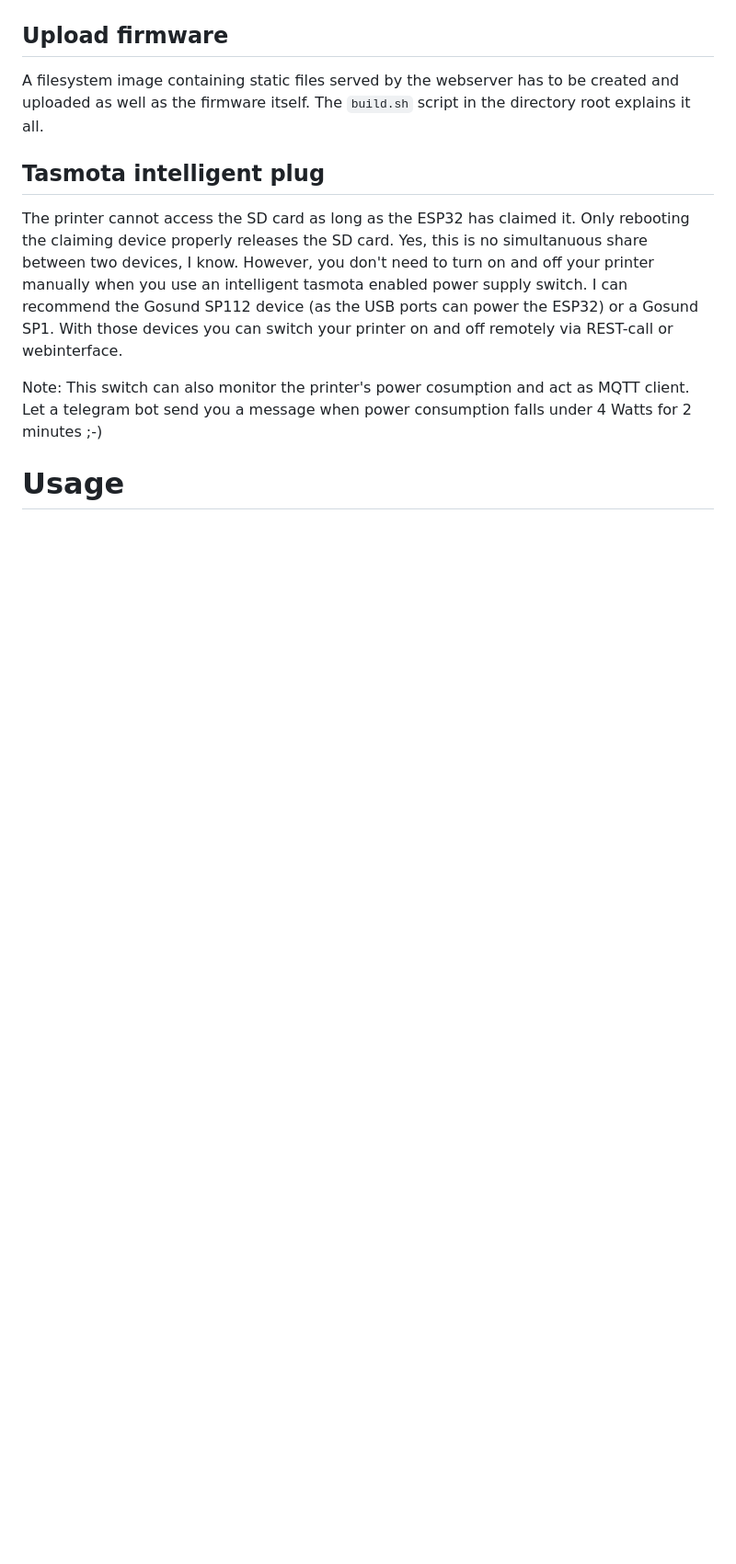
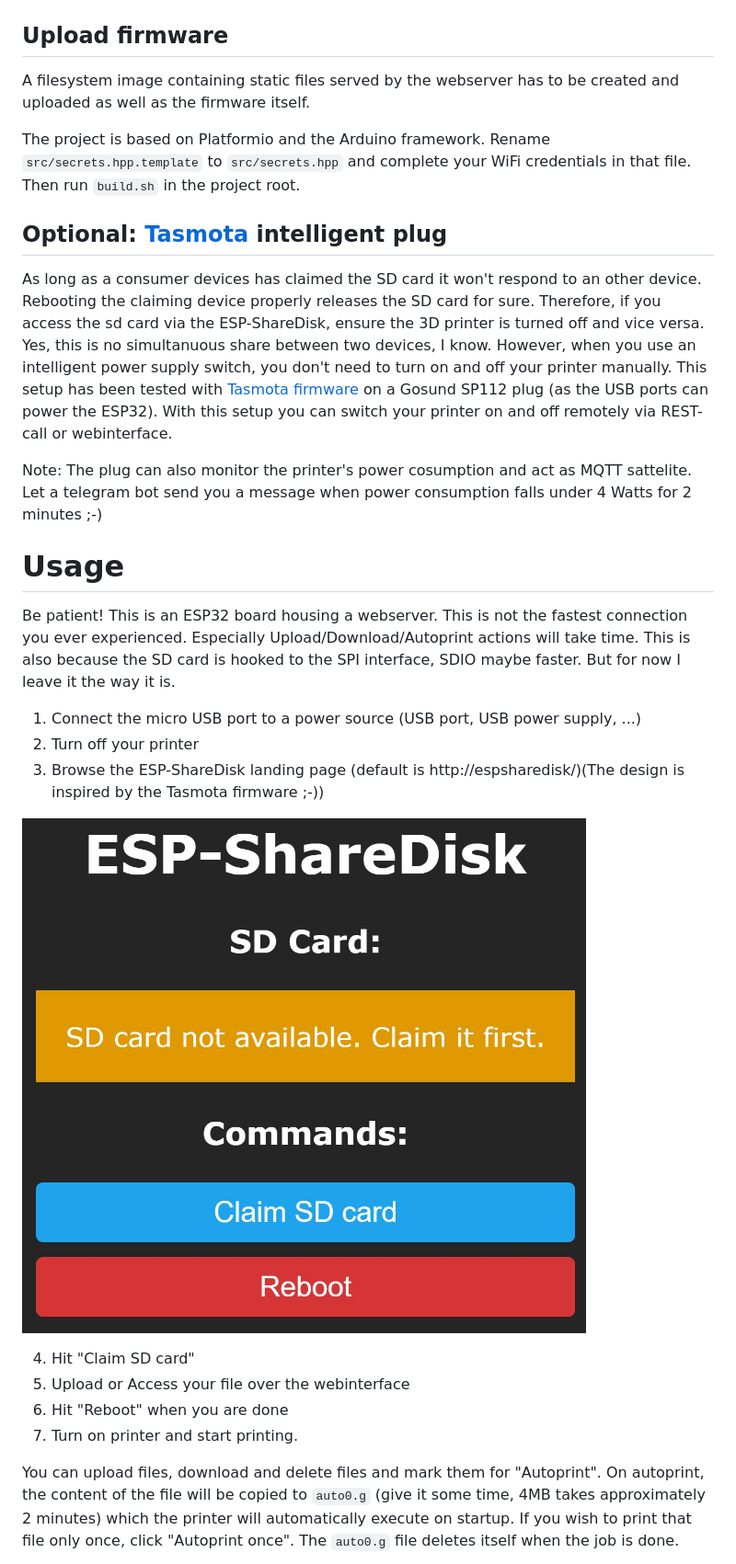
Before and after one commit to siochs/ESP-ShareDisk, a Markdown page: README.md, the part around one of its changes. Shown at 92% size. Drawn GitHub-style; blank space fills up the shorter version.

```diff
--- a/README.md
+++ b/README.md
@@ -37,11 +49,28 @@ You may pack the whole thing so that the cables won't brake on the first touch.
 ![Disable VDD supply](documentation/pack.jpg)
 
 ## Upload firmware
-A filesystem image containing static files served by the webserver has to be created and uploaded as well as the firmware itself. The `build.sh` script in the directory root explains it all.
+A filesystem image containing static files served by the webserver has to be created and uploaded as well as the firmware itself.
 
-## Tasmota intelligent plug
-The printer cannot access the SD card as long as the ESP32 has claimed it. Only rebooting the claiming device properly releases the SD card. Yes, this is no simultanuous share between two devices, I know. However, you don't need to turn on and off your printer manually when you use an intelligent tasmota enabled power supply switch. I can recommend the Gosund SP112 device (as the USB ports can power the ESP32) or a Gosund SP1. With those devices you can switch your printer on and off remotely via REST-call or webinterface.
+The project is based on Platformio and the Arduino framework. Rename `src/secrets.hpp.template` to `src/secrets.hpp` and complete your WiFi credentials in that file. Then run `build.sh` in the project root.
 
-Note: This switch can also monitor the printer's power cosumption and act as MQTT client. Let a telegram bot send you a message when power consumption falls under 4 Watts for 2 minutes ;-)
+## Optional: [Tasmota](https://github.com/arendst/Tasmota) intelligent plug
+As long as a consumer devices has claimed the SD card it won't respond to an other device. Rebooting the claiming device properly releases the SD card for sure. Therefore, if you access the sd card via the ESP-ShareDisk, ensure the 3D printer is turned off and vice versa. Yes, this is no simultanuous share between two devices, I know. However, when you use an intelligent power supply switch, you don't need to turn on and off your printer manually. This setup has been tested with [Tasmota firmware](https://github.com/arendst/Tasmota) on a Gosund SP112 plug (as the USB ports can power the ESP32). With this setup  you can switch your printer on and off remotely via REST-call or webinterface.
+
+Note: The plug can also monitor the printer's power cosumption and act as MQTT sattelite. Let a telegram bot send you a message when power consumption falls under 4 Watts for 2 minutes ;-)
 
 # Usage
+Be patient! This is an ESP32 board housing a webserver. This is not the fastest connection you ever experienced. Especially Upload/Download/Autoprint actions will take time. This is also because the SD card is hooked to the SPI interface, SDIO maybe faster. But for now I leave it the way it is.
+
+1) Connect the micro USB port to a power source (USB port, USB power supply, ...)
+2) Turn off your printer
+3) Browse the ESP-ShareDisk landing page (default is http://espsharedisk/)(The design is inspired by the Tasmota firmware ;-))
+
+![ESP-ShareDisk landing page](documentation/landing-page.jpg)
+
+4) Hit "Claim SD card"
+5) Upload or Access your file over the webinterface
+6) Hit "Reboot" when you are done
+7) Turn on printer and start printing.
+
+You can upload files, download and delete files and mark them for "Autoprint". On autoprint, the content of the file will be copied to `auto0.g` (give it some time, 4MB takes approximately 2 minutes) which the printer will automatically execute on startup. If you wish to print that file only once, click "Autoprint once". The `auto0.g` file deletes itself when the job is done.
+
```
Also changed, not shown: other parts of README.md (+23 -10 lines), documentation/wiring-esp32.jpg (deleted), documentation/wiring-sd.jpg (deleted), documentation/wiring.jpg (added), 1 other file.
